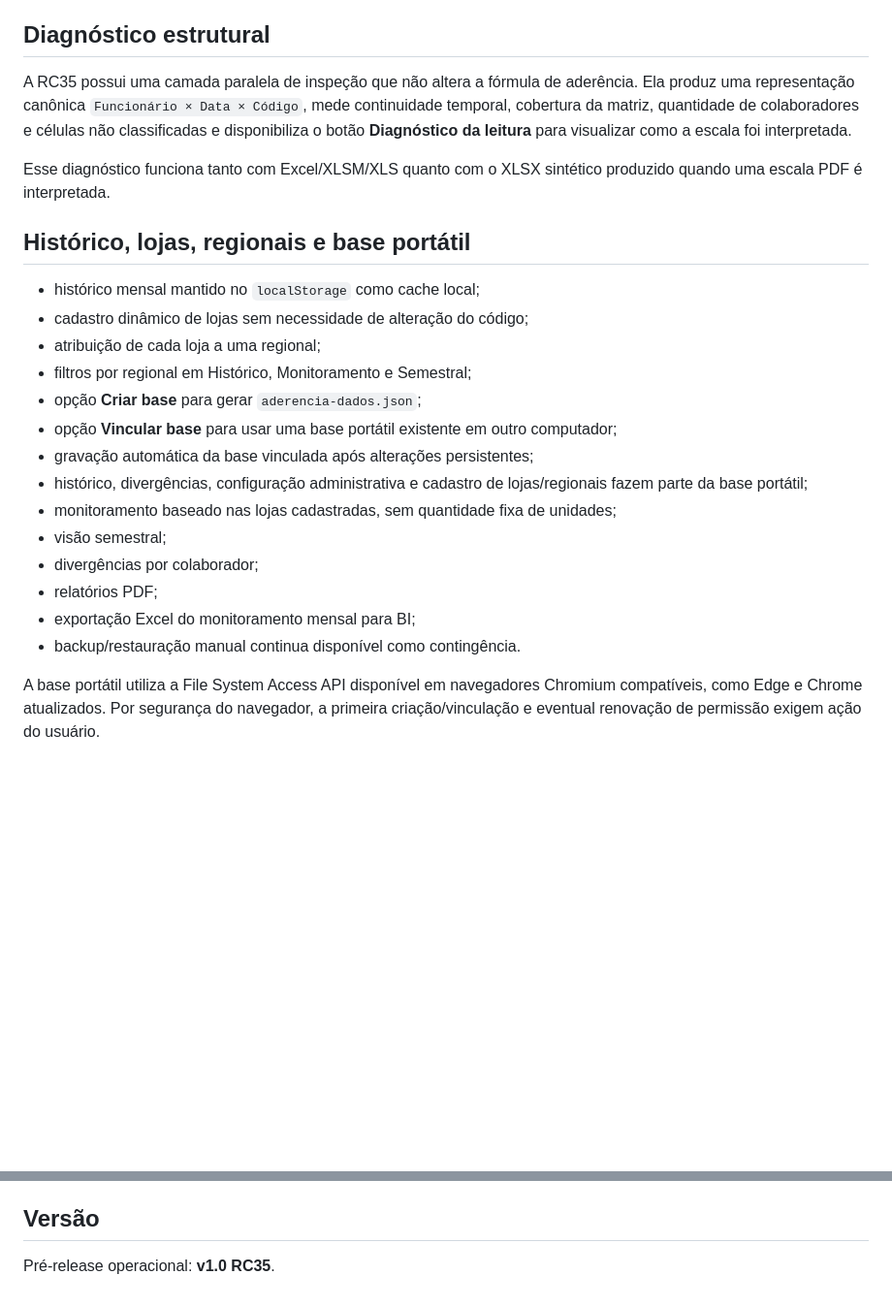
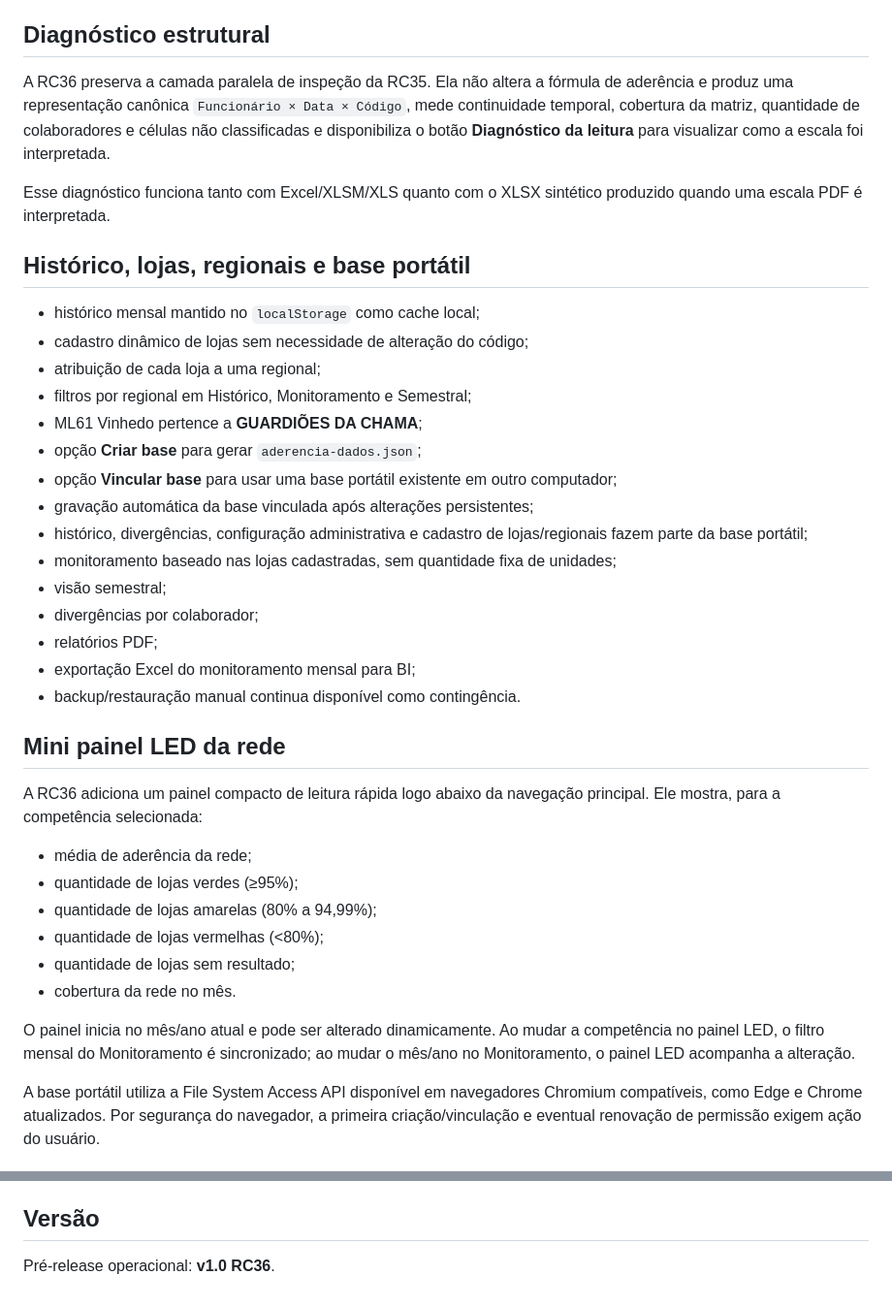
Before and after one commit to wagnerdante2-png/aderencia-escala, a Markdown page: README.md, 2 parts joined by grey strips. Shown at 97% size. Rendered like a GitHub page; blank space fills up the shorter version.

Commit message:
RC36: documenta painel LED e ML61

```diff
--- a/README.md
+++ b/README.md
@@ -38,7 +38,7 @@ Procura os metadados `Espelho do Ponto`, `Matrícula`, `Nome`, `Departamento / M
 
 ## Diagnóstico estrutural
 
-A RC35 possui uma camada paralela de inspeção que não altera a fórmula de aderência. Ela produz uma representação canônica `Funcionário × Data × Código`, mede continuidade temporal, cobertura da matriz, quantidade de colaboradores e células não classificadas e disponibiliza o botão **Diagnóstico da leitura** para visualizar como a escala foi interpretada.
+A RC36 preserva a camada paralela de inspeção da RC35. Ela não altera a fórmula de aderência e produz uma representação canônica `Funcionário × Data × Código`, mede continuidade temporal, cobertura da matriz, quantidade de colaboradores e células não classificadas e disponibiliza o botão **Diagnóstico da leitura** para visualizar como a escala foi interpretada.
 
 Esse diagnóstico funciona tanto com Excel/XLSM/XLS quanto com o XLSX sintético produzido quando uma escala PDF é interpretada.
 
@@ -48,6 +48,7 @@ Esse diagnóstico funciona tanto com Excel/XLSM/XLS quanto com o XLSX sintético
 - cadastro dinâmico de lojas sem necessidade de alteração do código;
 - atribuição de cada loja a uma regional;
 - filtros por regional em Histórico, Monitoramento e Semestral;
+- ML61 Vinhedo pertence a **GUARDIÕES DA CHAMA**;
 - opção **Criar base** para gerar `aderencia-dados.json`;
 - opção **Vincular base** para usar uma base portátil existente em outro computador;
 - gravação automática da base vinculada após alterações persistentes;
@@ -58,6 +59,19 @@ Esse diagnóstico funciona tanto com Excel/XLSM/XLS quanto com o XLSX sintético
 - relatórios PDF;
 - exportação Excel do monitoramento mensal para BI;
 - backup/restauração manual continua disponível como contingência.
+
+## Mini painel LED da rede
+
+A RC36 adiciona um painel compacto de leitura rápida logo abaixo da navegação principal. Ele mostra, para a competência selecionada:
+
+- média de aderência da rede;
+- quantidade de lojas verdes (≥95%);
+- quantidade de lojas amarelas (80% a 94,99%);
+- quantidade de lojas vermelhas (<80%);
+- quantidade de lojas sem resultado;
+- cobertura da rede no mês.
+
+O painel inicia no mês/ano atual e pode ser alterado dinamicamente. Ao mudar a competência no painel LED, o filtro mensal do Monitoramento é sincronizado; ao mudar o mês/ano no Monitoramento, o painel LED acompanha a alteração.
 
 A base portátil utiliza a File System Access API disponível em navegadores Chromium compatíveis, como Edge e Chrome atualizados. Por segurança do navegador, a primeira criação/vinculação e eventual renovação de permissão exigem ação do usuário.
 
@@ -89,4 +103,4 @@ Não é necessário Git, Python, PowerShell, Codespaces ou servidor local.
 
 ## Versão
 
-Pré-release operacional: **v1.0 RC35**.
+Pré-release operacional: **v1.0 RC36**.
```
